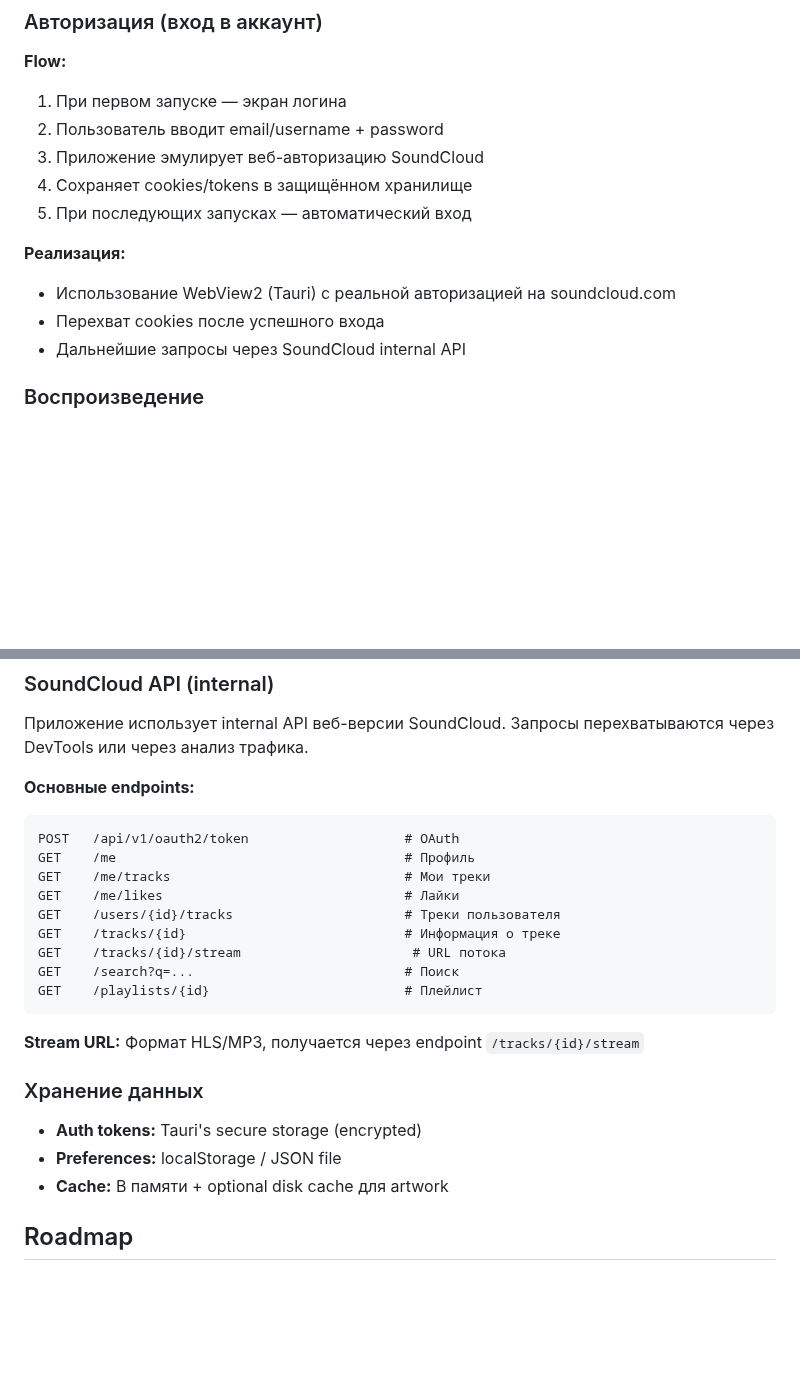
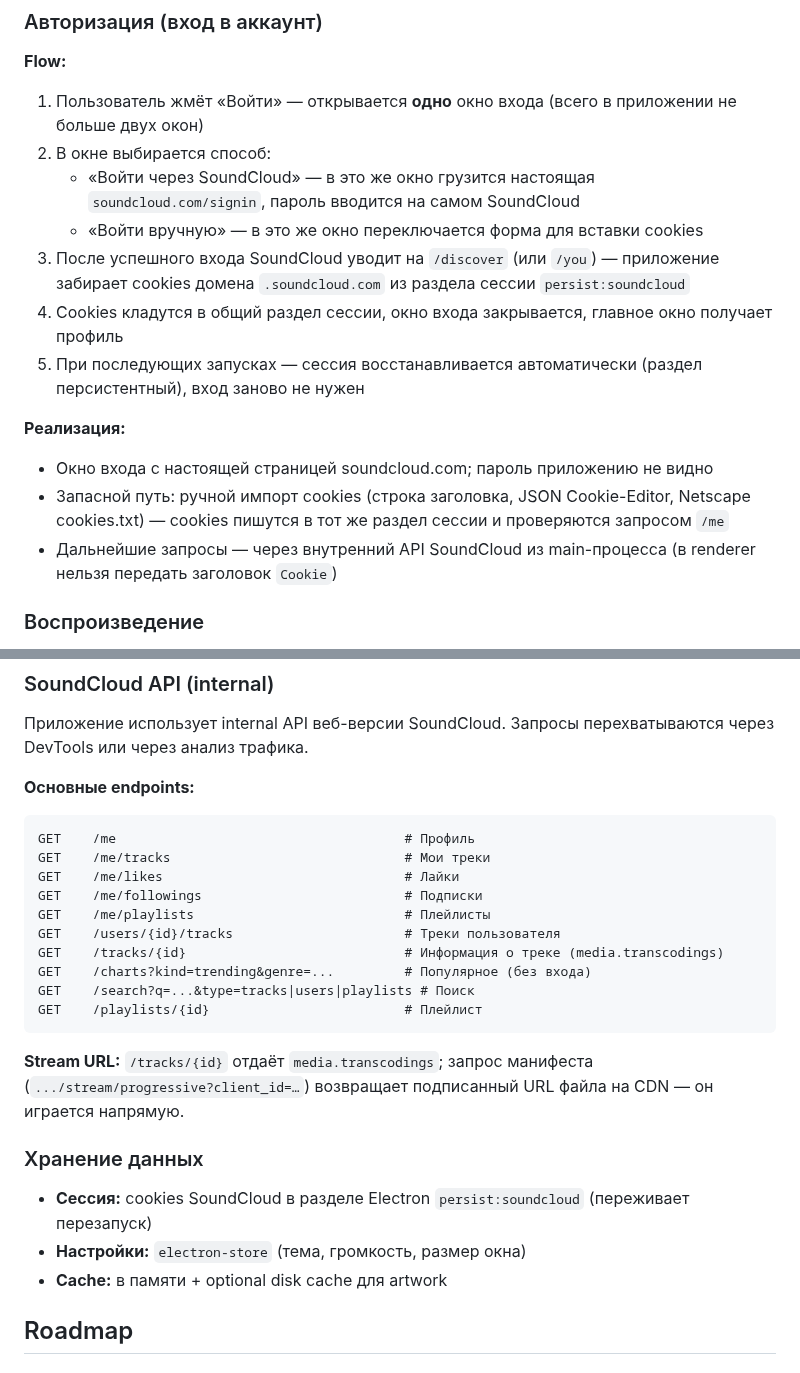
Before and after one commit to c4elovek-cmd/SoundWave, a Markdown page: SPEC.md, 2 parts joined by grey strips. Rendered like a GitHub page; blank space fills up the shorter version.

````diff
--- a/SPEC.md
+++ b/SPEC.md
@@ -148,16 +148,18 @@
 ### Авторизация (вход в аккаунт)
 
 **Flow:**
-1. При первом запуске — экран логина
-2. Пользователь вводит email/username + password
-3. Приложение эмулирует веб-авторизацию SoundCloud
-4. Сохраняет cookies/tokens в защищённом хранилище
-5. При последующих запусках — автоматический вход
+1. Пользователь жмёт «Войти» — открывается **одно** окно входа (всего в приложении не больше двух окон)
+2. В окне выбирается способ:
+   - «Войти через SoundCloud» — в это же окно грузится настоящая `soundcloud.com/signin`, пароль вводится на самом SoundCloud
+   - «Войти вручную» — в это же окно переключается форма для вставки cookies
+3. После успешного входа SoundCloud уводит на `/discover` (или `/you`) — приложение забирает cookies домена `.soundcloud.com` из раздела сессии `persist:soundcloud`
+4. Cookies кладутся в общий раздел сессии, окно входа закрывается, главное окно получает профиль
+5. При последующих запусках — сессия восстанавливается автоматически (раздел персистентный), вход заново не нужен
 
 **Реализация:**
-- Использование WebView2 (Tauri) с реальной авторизацией на soundcloud.com
-- Перехват cookies после успешного входа
-- Дальнейшие запросы через SoundCloud internal API
+- Окно входа с настоящей страницей soundcloud.com; пароль приложению не видно
+- Запасной путь: ручной импорт cookies (строка заголовка, JSON Cookie-Editor, Netscape cookies.txt) — cookies пишутся в тот же раздел сессии и проверяются запросом `/me`
+- Дальнейшие запросы — через внутренний API SoundCloud из main-процесса (в renderer нельзя передать заголовок `Cookie`)
 
 ### Воспроизведение
 
@@ -245,24 +247,26 @@ src/
 
 **Основные endpoints:**
 ```
-POST   /api/v1/oauth2/token                    # OAuth
 GET    /me                                     # Профиль
 GET    /me/tracks                              # Мои треки
 GET    /me/likes                               # Лайки
+GET    /me/followings                          # Подписки
+GET    /me/playlists                           # Плейлисты
 GET    /users/{id}/tracks                      # Треки пользователя
-GET    /tracks/{id}                            # Информация о треке
-GET    /tracks/{id}/stream                      # URL потока
-GET    /search?q=...                           # Поиск
+GET    /tracks/{id}                            # Информация о треке (media.transcodings)
+GET    /charts?kind=trending&genre=...         # Популярное (без входа)
+GET    /search?q=...&type=tracks|users|playlists # Поиск
 GET    /playlists/{id}                         # Плейлист
 ```
 
-**Stream URL:** Формат HLS/MP3, получается через endpoint `/tracks/{id}/stream`
+**Stream URL:** `/tracks/{id}` отдаёт `media.transcodings`; запрос манифеста
+(`.../stream/progressive?client_id=…`) возвращает подписанный URL файла на CDN — он играется напрямую.
 
 ### Хранение данных
 
-- **Auth tokens:** Tauri's secure storage (encrypted)
-- **Preferences:** localStorage / JSON file
-- **Cache:** В памяти + optional disk cache для artwork
+- **Сессия:** cookies SoundCloud в разделе Electron `persist:soundcloud` (переживает перезапуск)
+- **Настройки:** `electron-store` (тема, громкость, размер окна)
+- **Cache:** в памяти + optional disk cache для artwork
 
 ## Roadmap
 
````
Also changed, not shown: README.md (+17 -13 lines), docs/screenshot.png, 11 other files.
